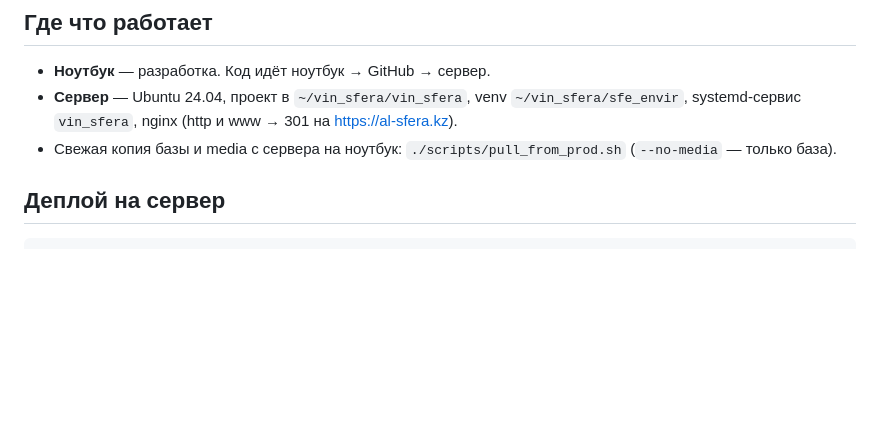
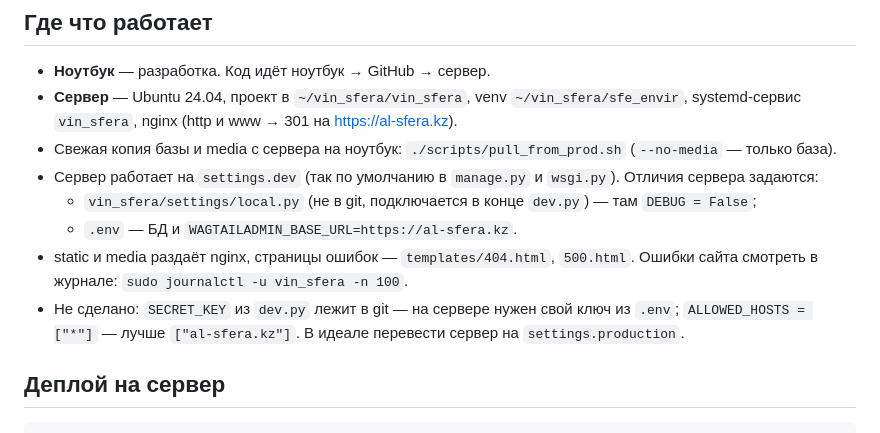
Before and after one commit to KonstantinBumburidi/vin_sfera, a Markdown page: CLAUDE.md, the part around the change. GitHub-like rendering; blank space fills up the shorter version.

Commit message:
CLAUDE.md: настройки сервера (local.py, .env), что осталось сделать
Co-Authored-By: Claude Opus 5.5 <noreply@anthropic.com>
Claude-Session: https://claude.ai/code/session_01SVUBjoSqv8bYVeNMqGYsvz

````diff
--- a/CLAUDE.md
+++ b/CLAUDE.md
@@ -26,6 +26,13 @@
 - **Сервер** — Ubuntu 24.04, проект в `~/vin_sfera/vin_sfera`, venv `~/vin_sfera/sfe_envir`,
   systemd-сервис `vin_sfera`, nginx (http и www → 301 на https://al-sfera.kz).
 - Свежая копия базы и media с сервера на ноутбук: `./scripts/pull_from_prod.sh` (`--no-media` — только база).
+- Сервер работает на `settings.dev` (так по умолчанию в `manage.py` и `wsgi.py`). Отличия сервера задаются:
+  - `vin_sfera/settings/local.py` (не в git, подключается в конце `dev.py`) — там `DEBUG = False`;
+  - `.env` — БД и `WAGTAILADMIN_BASE_URL=https://al-sfera.kz`.
+- static и media раздаёт nginx, страницы ошибок — `templates/404.html`, `500.html`.
+  Ошибки сайта смотреть в журнале: `sudo journalctl -u vin_sfera -n 100`.
+- Не сделано: `SECRET_KEY` из `dev.py` лежит в git — на сервере нужен свой ключ из `.env`;
+  `ALLOWED_HOSTS = ["*"]` — лучше `["al-sfera.kz"]`. В идеале перевести сервер на `settings.production`.
 
 ## Деплой на сервер
 ```bash
````
